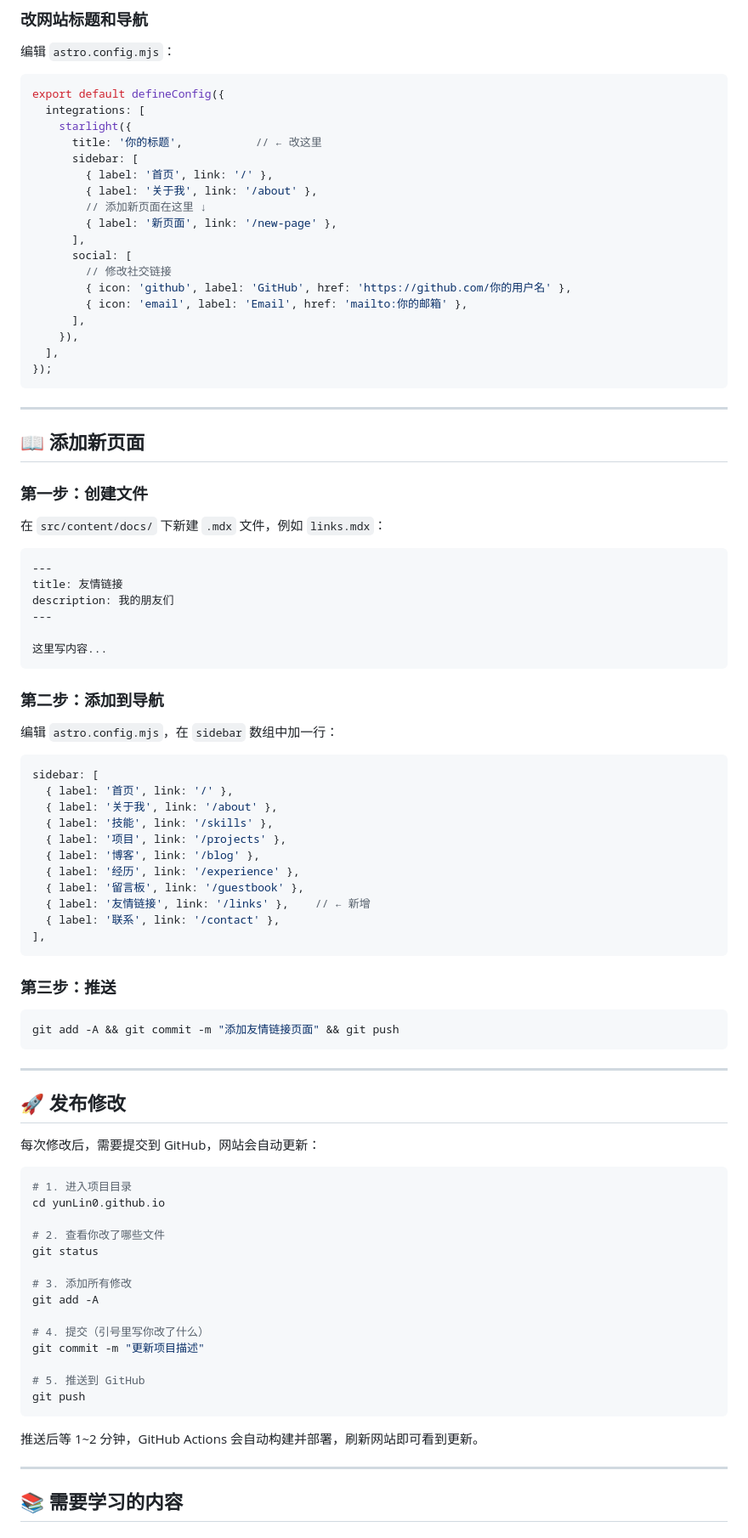
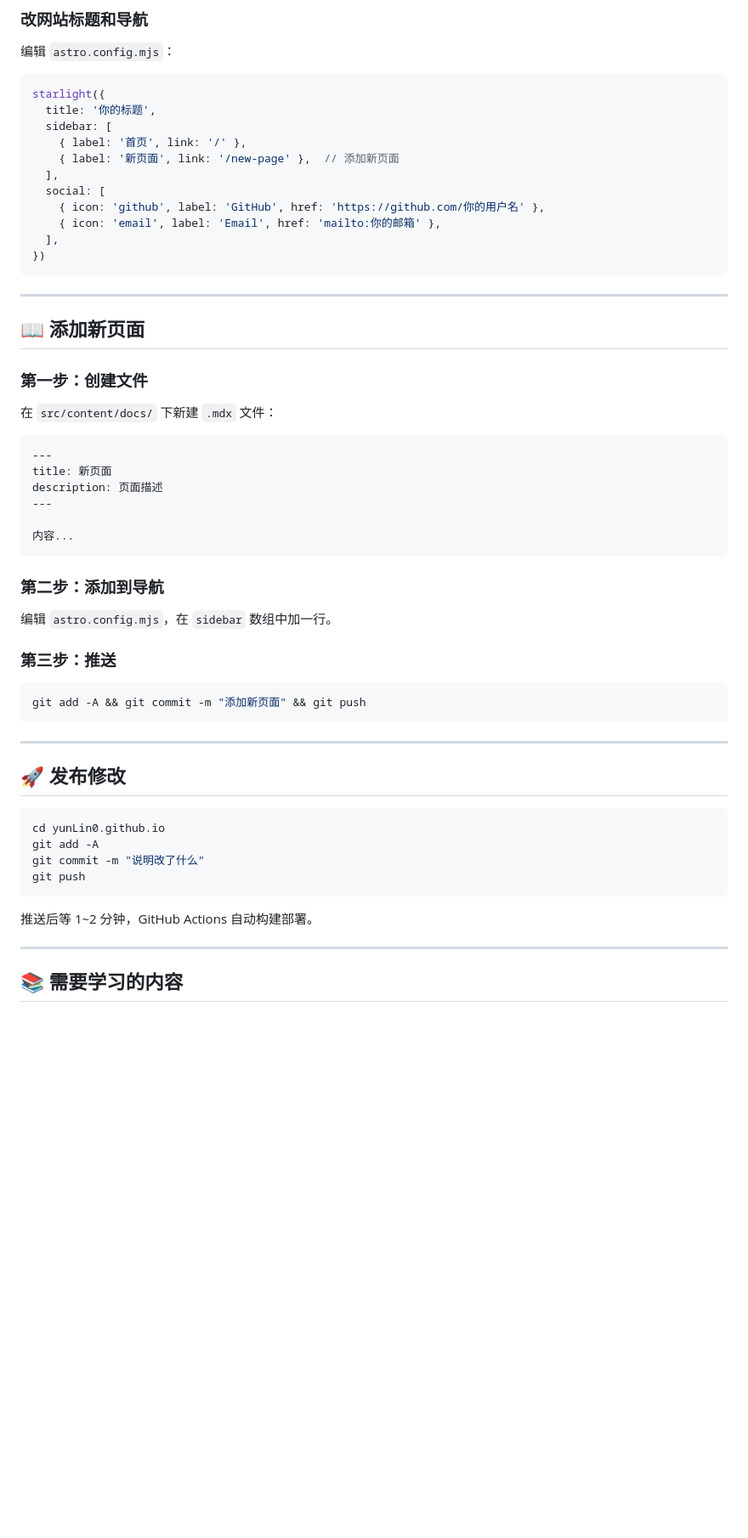
Before and after one commit to yunLin0/yunLin0.github.io, a Markdown page: README.md, the part around one of its changes. Shown at 85% size. Drawn GitHub-style; blank space fills up the shorter version.

Commit message:
更新 README：完整维护指南

````diff
--- a/README.md
+++ b/README.md
@@ -277,24 +216,17 @@ head: [
 编辑 `astro.config.mjs`：
 
 ```javascript
-export default defineConfig({
-  integrations: [
-    starlight({
-      title: '你的标题',           // ← 改这里
-      sidebar: [
-        { label: '首页', link: '/' },
-        { label: '关于我', link: '/about' },
-        // 添加新页面在这里 ↓
-        { label: '新页面', link: '/new-page' },
-      ],
-      social: [
-        // 修改社交链接
-        { icon: 'github', label: 'GitHub', href: 'https://github.com/你的用户名' },
-        { icon: 'email', label: 'Email', href: 'mailto:你的邮箱' },
-      ],
-    }),
+starlight({
+  title: '你的标题',
+  sidebar: [
+    { label: '首页', link: '/' },
+    { label: '新页面', link: '/new-page' },  // 添加新页面
   ],
-});
+  social: [
+    { icon: 'github', label: 'GitHub', href: 'https://github.com/你的用户名' },
+    { icon: 'email', label: 'Email', href: 'mailto:你的邮箱' },
+  ],
+})
 ```
 
 ---
@@ -303,65 +235,39 @@ export default defineConfig({
 
 ### 第一步：创建文件
 
-在 `src/content/docs/` 下新建 `.mdx` 文件，例如 `links.mdx`：
+在 `src/content/docs/` 下新建 `.mdx` 文件：
 
 ```markdown
 ---
-title: 友情链接
-description: 我的朋友们
+title: 新页面
+description: 页面描述
 ---
 
-这里写内容...
+内容...
 ```
 
 ### 第二步：添加到导航
 
-编辑 `astro.config.mjs`，在 `sidebar` 数组中加一行：
-
-```javascript
-sidebar: [
-  { label: '首页', link: '/' },
-  { label: '关于我', link: '/about' },
-  { label: '技能', link: '/skills' },
-  { label: '项目', link: '/projects' },
-  { label: '博客', link: '/blog' },
-  { label: '经历', link: '/experience' },
-  { label: '留言板', link: '/guestbook' },
-  { label: '友情链接', link: '/links' },    // ← 新增
-  { label: '联系', link: '/contact' },
-],
-```
+编辑 `astro.config.mjs`，在 `sidebar` 数组中加一行。
 
 ### 第三步：推送
 
 ```bash
-git add -A && git commit -m "添加友情链接页面" && git push
+git add -A && git commit -m "添加新页面" && git push
 ```
 
 ---
 
 ## 🚀 发布修改
 
-每次修改后，需要提交到 GitHub，网站会自动更新：
-
 ```bash
-# 1. 进入项目目录
 cd yunLin0.github.io
-
-# 2. 查看你改了哪些文件
-git status
-
-# 3. 添加所有修改
 git add -A
-
-# 4. 提交（引号里写你改了什么）
-git commit -m "更新项目描述"
-
-# 5. 推送到 GitHub
+git commit -m "说明改了什么"
 git push
 ```
 
-推送后等 1~2 分钟，GitHub Actions 会自动构建并部署，刷新网站即可看到更新。
+推送后等 1~2 分钟，GitHub Actions 自动构建部署。
 
 ---
 
````
Also changed, not shown: other parts of README.md (+93 -173 lines).
